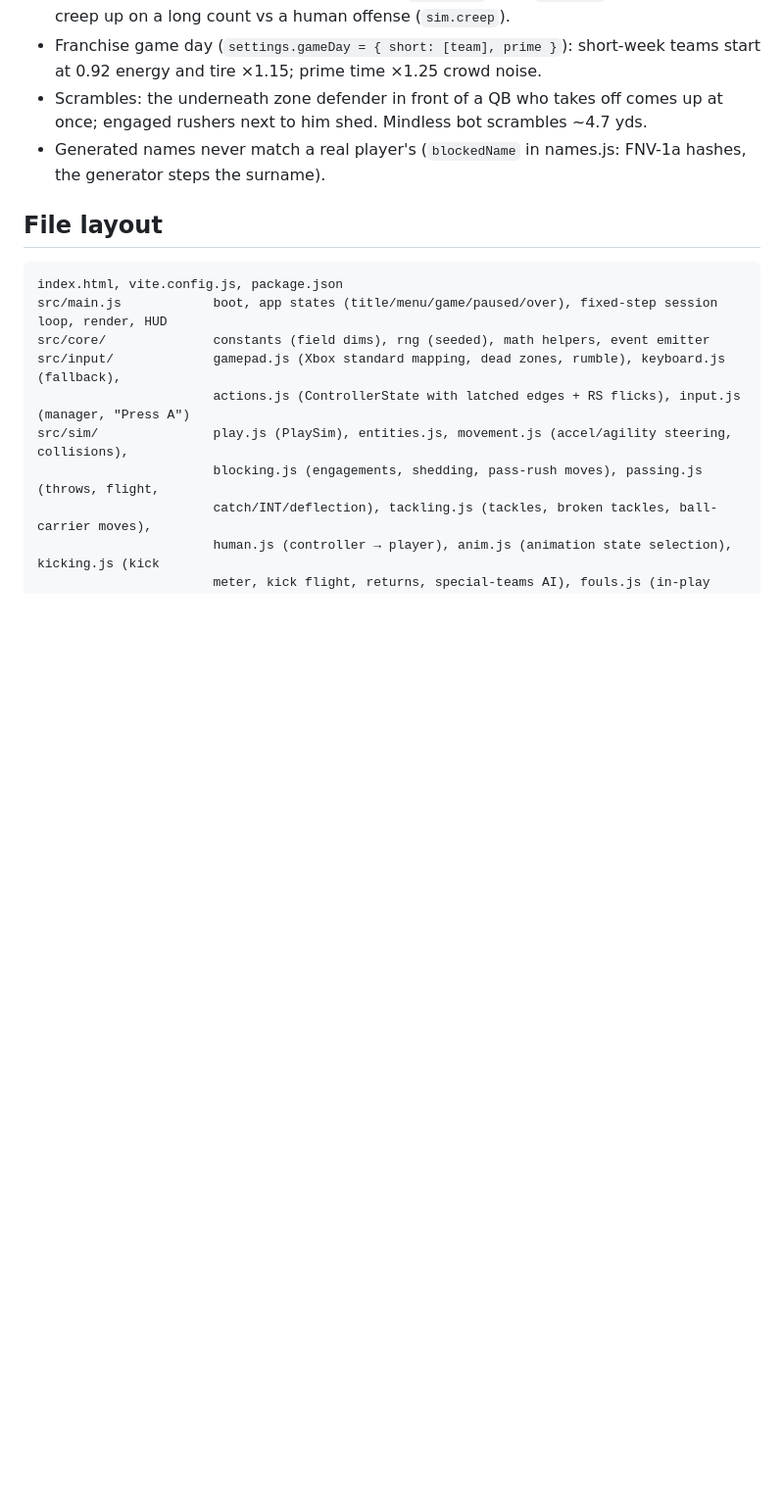
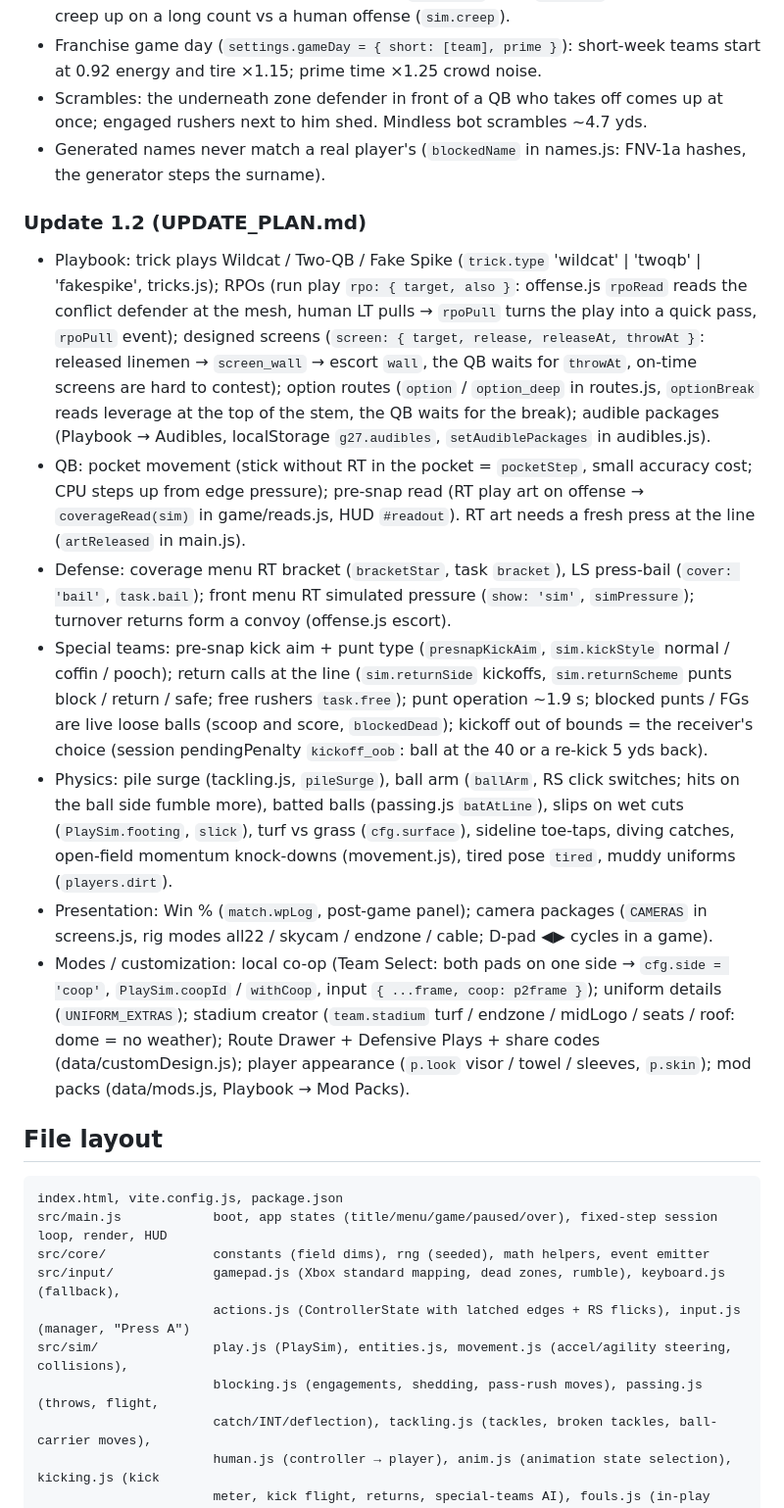
Before and after one commit to hahaitstejas/gridiron27, a Markdown page: CLAUDE.md, the part around the change. Shown at 98% size. Drawn GitHub-style; blank space fills up the shorter version.

Commit message:
Docs: Update 1.2 section in CLAUDE.md
Co-Authored-By: Claude Opus 5.5 <noreply@anthropic.com>
Claude-Session: https://claude.ai/code/session_01V83Co7woZgQ9nM9Jra1wEJ

````diff
--- a/CLAUDE.md
+++ b/CLAUDE.md
@@ -514,6 +514,32 @@ Players carry a `task` (`route`, `pass_block`, `run_block`, `stalk`, `escort`, `
   Mindless bot scrambles ~4.7 yds.
 - Generated names never match a real player's (`blockedName` in names.js: FNV-1a hashes, the generator steps the surname).
 
+### Update 1.2 (UPDATE_PLAN.md)
+- Playbook: trick plays Wildcat / Two-QB / Fake Spike (`trick.type` 'wildcat' | 'twoqb' | 'fakespike', tricks.js); RPOs (run play
+  `rpo: { target, also }`: offense.js `rpoRead` reads the conflict defender at the mesh, human LT pulls → `rpoPull` turns the
+  play into a quick pass, `rpoPull` event); designed screens (`screen: { target, release, releaseAt, throwAt }`: released
+  linemen → `screen_wall` → escort `wall`, the QB waits for `throwAt`, on-time screens are hard to contest); option routes
+  (`option` / `option_deep` in routes.js, `optionBreak` reads leverage at the top of the stem, the QB waits for the break);
+  audible packages (Playbook → Audibles, localStorage `g27.audibles`, `setAudiblePackages` in audibles.js).
+- QB: pocket movement (stick without RT in the pocket = `pocketStep`, small accuracy cost; CPU steps up from edge pressure);
+  pre-snap read (RT play art on offense → `coverageRead(sim)` in game/reads.js, HUD `#readout`). RT art needs a fresh press
+  at the line (`artReleased` in main.js).
+- Defense: coverage menu RT bracket (`bracketStar`, task `bracket`), LS press-bail (`cover: 'bail'`, `task.bail`); front menu RT
+  simulated pressure (`show: 'sim'`, `simPressure`); turnover returns form a convoy (offense.js escort).
+- Special teams: pre-snap kick aim + punt type (`presnapKickAim`, `sim.kickStyle` normal / coffin / pooch); return calls at the
+  line (`sim.returnSide` kickoffs, `sim.returnScheme` punts block / return / safe; free rushers `task.free`); punt operation
+  ~1.9 s; blocked punts / FGs are live loose balls (scoop and score, `blockedDead`); kickoff out of bounds = the receiver's
+  choice (session pendingPenalty `kickoff_oob`: ball at the 40 or a re-kick 5 yds back).
+- Physics: pile surge (tackling.js, `pileSurge`), ball arm (`ballArm`, RS click switches; hits on the ball side fumble more),
+  batted balls (passing.js `batAtLine`), slips on wet cuts (`PlaySim.footing`, `slick`), turf vs grass (`cfg.surface`), sideline
+  toe-taps, diving catches, open-field momentum knock-downs (movement.js), tired pose `tired`, muddy uniforms (`players.dirt`).
+- Presentation: Win % (`match.wpLog`, post-game panel); camera packages (`CAMERAS` in screens.js, rig modes all22 / skycam /
+  endzone / cable; D-pad ◀▶ cycles in a game).
+- Modes / customization: local co-op (Team Select: both pads on one side → `cfg.side = 'coop'`, `PlaySim.coopId` / `withCoop`,
+  input `{ ...frame, coop: p2frame }`); uniform details (`UNIFORM_EXTRAS`); stadium creator (`team.stadium` turf / endzone /
+  midLogo / seats / roof: dome = no weather); Route Drawer + Defensive Plays + share codes (data/customDesign.js); player
+  appearance (`p.look` visor / towel / sleeves, `p.skin`); mod packs (data/mods.js, Playbook → Mod Packs).
+
 ## File layout
 
 ```
````
